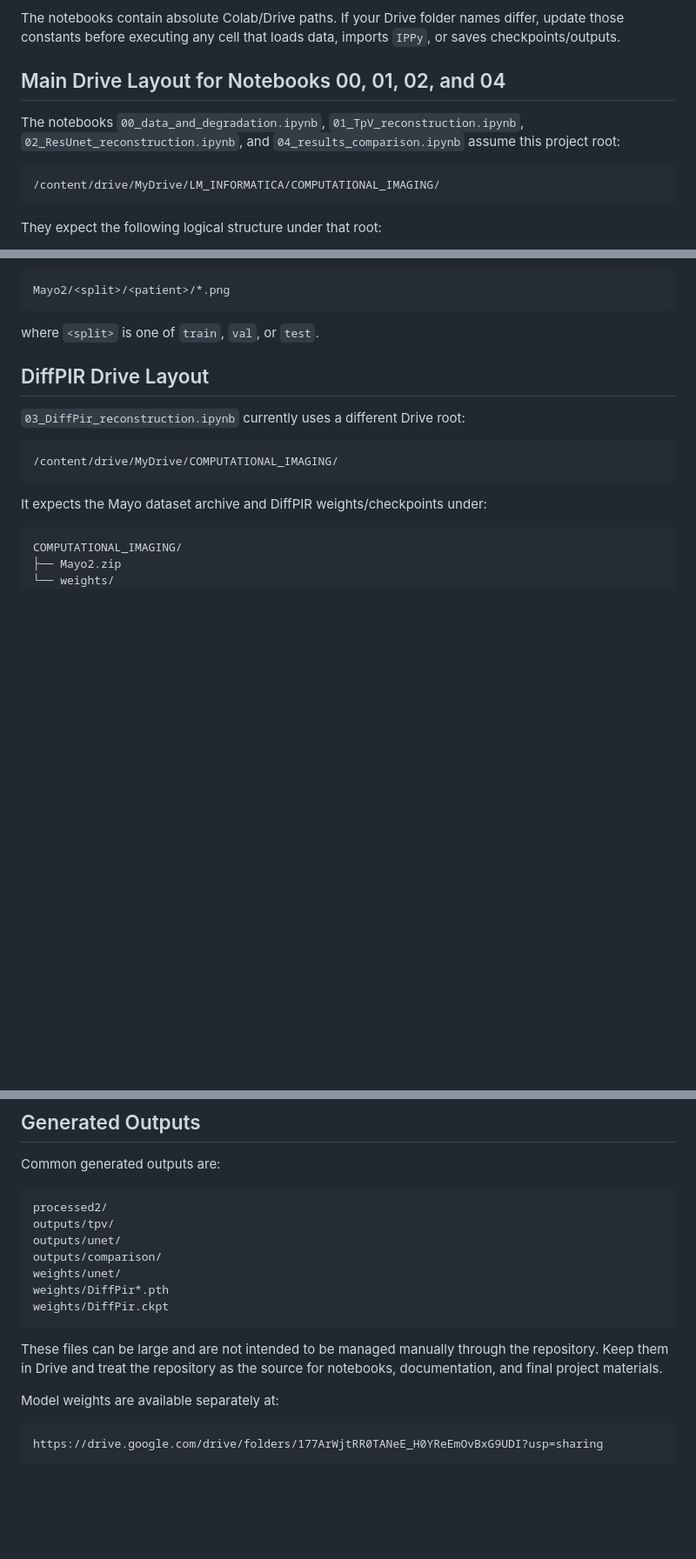
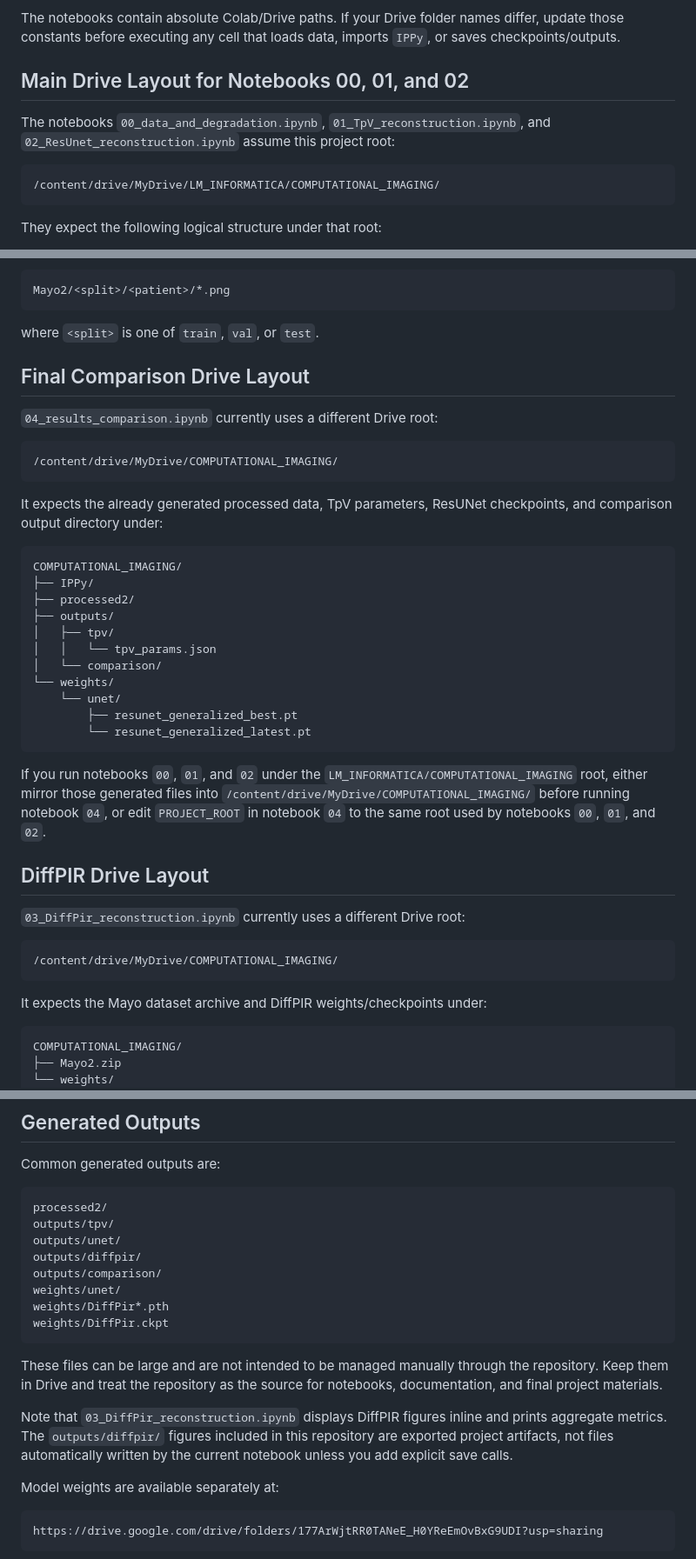
Before and after one commit to francescofuligni/CI-Project, a Markdown page: README.md, 3 parts joined by grey strips. Shown at 87% size. GitHub-like rendering; blank space fills up the shorter version.

Commit message:
docs: align README with notebook layouts

````diff
--- a/README.md
+++ b/README.md
@@ -22,9 +22,9 @@ Use Google Colab as the execution environment.
 
 The notebooks contain absolute Colab/Drive paths. If your Drive folder names differ, update those constants before executing any cell that loads data, imports `IPPy`, or saves checkpoints/outputs.
 
-## Main Drive Layout for Notebooks 00, 01, 02, and 04
+## Main Drive Layout for Notebooks 00, 01, and 02
 
-The notebooks `00_data_and_degradation.ipynb`, `01_TpV_reconstruction.ipynb`, `02_ResUnet_reconstruction.ipynb`, and `04_results_comparison.ipynb` assume this project root:
+The notebooks `00_data_and_degradation.ipynb`, `01_TpV_reconstruction.ipynb`, and `02_ResUnet_reconstruction.ipynb` assume this project root:
 
 ```text
 /content/drive/MyDrive/LM_INFORMATICA/COMPUTATIONAL_IMAGING/
@@ -57,6 +57,32 @@ Mayo2/<split>/<patient>/*.png
 ```
 
 where `<split>` is one of `train`, `val`, or `test`.
+
+## Final Comparison Drive Layout
+
+`04_results_comparison.ipynb` currently uses a different Drive root:
+
+```text
+/content/drive/MyDrive/COMPUTATIONAL_IMAGING/
+```
+
+It expects the already generated processed data, TpV parameters, ResUNet checkpoints, and comparison output directory under:
+
+```text
+COMPUTATIONAL_IMAGING/
+├── IPPy/
+├── processed2/
+├── outputs/
+│   ├── tpv/
+│   │   └── tpv_params.json
+│   └── comparison/
+└── weights/
+    └── unet/
+        ├── resunet_generalized_best.pt
+        └── resunet_generalized_latest.pt
+```
+
+If you run notebooks `00`, `01`, and `02` under the `LM_INFORMATICA/COMPUTATIONAL_IMAGING` root, either mirror those generated files into `/content/drive/MyDrive/COMPUTATIONAL_IMAGING/` before running notebook `04`, or edit `PROJECT_ROOT` in notebook `04` to the same root used by notebooks `00`, `01`, and `02`.
 
 ## DiffPIR Drive Layout
 
@@ -283,6 +309,7 @@ Common generated outputs are:
 processed2/
 outputs/tpv/
 outputs/unet/
+outputs/diffpir/
 outputs/comparison/
 weights/unet/
 weights/DiffPir*.pth
@@ -290,6 +317,8 @@ weights/DiffPir.ckpt
 ```
 
 These files can be large and are not intended to be managed manually through the repository. Keep them in Drive and treat the repository as the source for notebooks, documentation, and final project materials.
+
+Note that `03_DiffPir_reconstruction.ipynb` displays DiffPIR figures inline and prints aggregate metrics. The `outputs/diffpir/` figures included in this repository are exported project artifacts, not files automatically written by the current notebook unless you add explicit save calls.
 
 Model weights are available separately at:
 
````
Also changed, not shown: other parts of README.md (+1 -0 lines).
